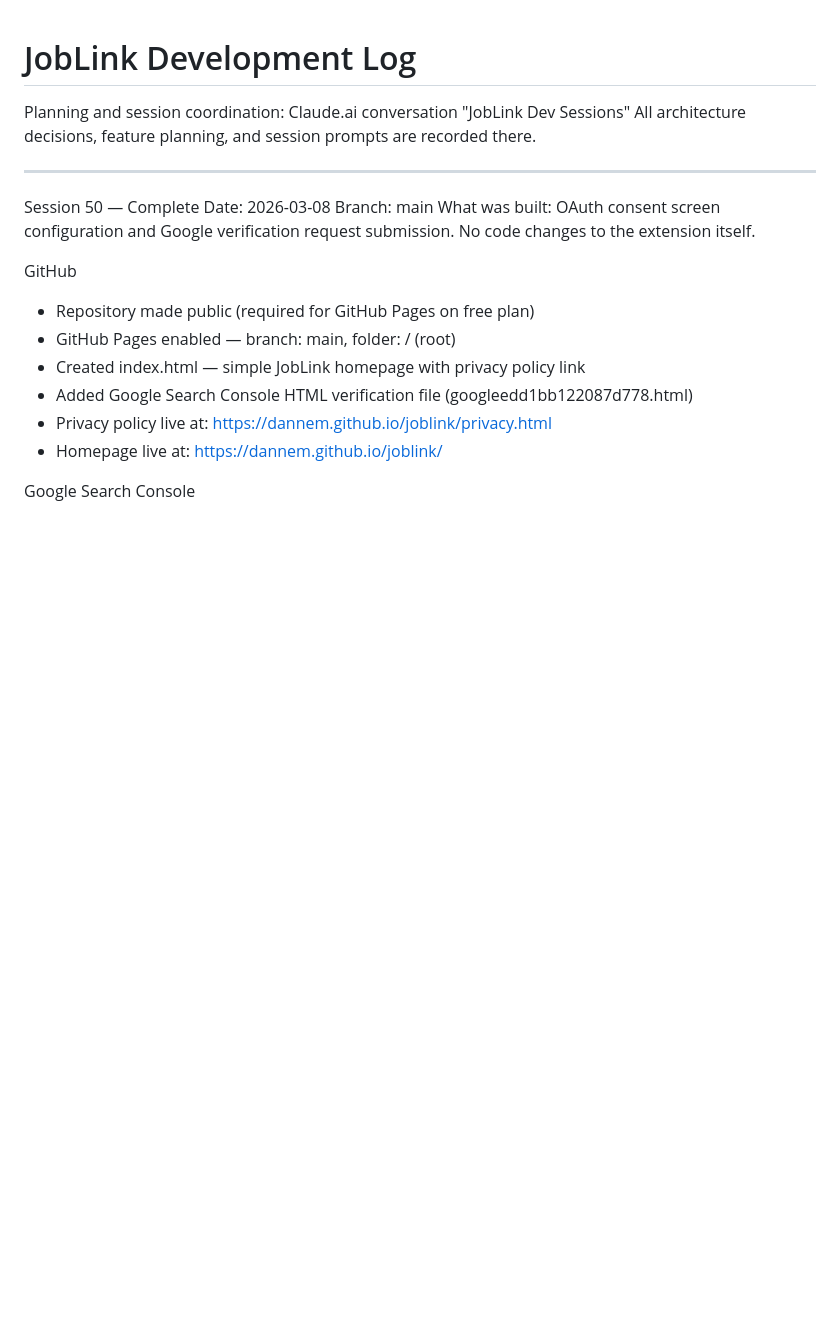
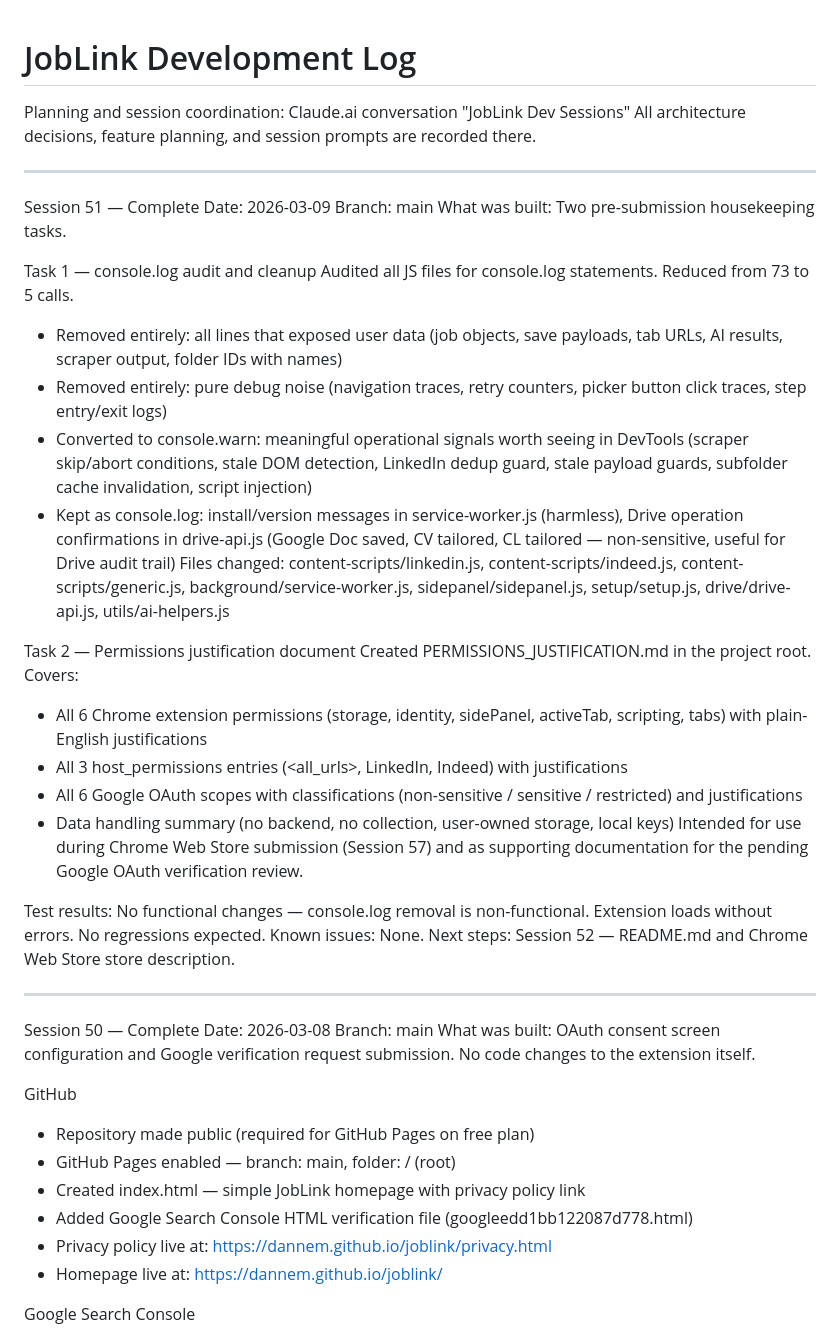
Before and after one commit to dannem/joblink, a Markdown page: SESSION_LOG.md, the part around the change. Drawn GitHub-style; blank space fills up the shorter version.

Commit message:
Session 51 complete — console.log cleanup and permissions justification doc

```diff
--- a/SESSION_LOG.md
+++ b/SESSION_LOG.md
@@ -2,6 +2,46 @@
 
 Planning and session coordination: Claude.ai conversation "JobLink Dev Sessions"
 All architecture decisions, feature planning, and session prompts are recorded there.
+
+---
+
+Session 51 — Complete
+Date: 2026-03-09
+Branch: main
+What was built:
+Two pre-submission housekeeping tasks.
+
+Task 1 — console.log audit and cleanup
+Audited all JS files for console.log statements. Reduced from 73 to 5 calls.
+- Removed entirely: all lines that exposed user data (job objects, save payloads,
+  tab URLs, AI results, scraper output, folder IDs with names)
+- Removed entirely: pure debug noise (navigation traces, retry counters, picker
+  button click traces, step entry/exit logs)
+- Converted to console.warn: meaningful operational signals worth seeing in DevTools
+  (scraper skip/abort conditions, stale DOM detection, LinkedIn dedup guard,
+  stale payload guards, subfolder cache invalidation, script injection)
+- Kept as console.log: install/version messages in service-worker.js (harmless),
+  Drive operation confirmations in drive-api.js (Google Doc saved, CV tailored,
+  CL tailored — non-sensitive, useful for Drive audit trail)
+Files changed: content-scripts/linkedin.js, content-scripts/indeed.js,
+  content-scripts/generic.js, background/service-worker.js, sidepanel/sidepanel.js,
+  setup/setup.js, drive/drive-api.js, utils/ai-helpers.js
+
+Task 2 — Permissions justification document
+Created PERMISSIONS_JUSTIFICATION.md in the project root. Covers:
+- All 6 Chrome extension permissions (storage, identity, sidePanel, activeTab,
+  scripting, tabs) with plain-English justifications
+- All 3 host_permissions entries (<all_urls>, LinkedIn, Indeed) with justifications
+- All 6 Google OAuth scopes with classifications (non-sensitive / sensitive /
+  restricted) and justifications
+- Data handling summary (no backend, no collection, user-owned storage, local keys)
+Intended for use during Chrome Web Store submission (Session 57) and as supporting
+documentation for the pending Google OAuth verification review.
+
+Test results: No functional changes — console.log removal is non-functional.
+Extension loads without errors. No regressions expected.
+Known issues: None.
+Next steps: Session 52 — README.md and Chrome Web Store store description.
 
 ---
 
```
